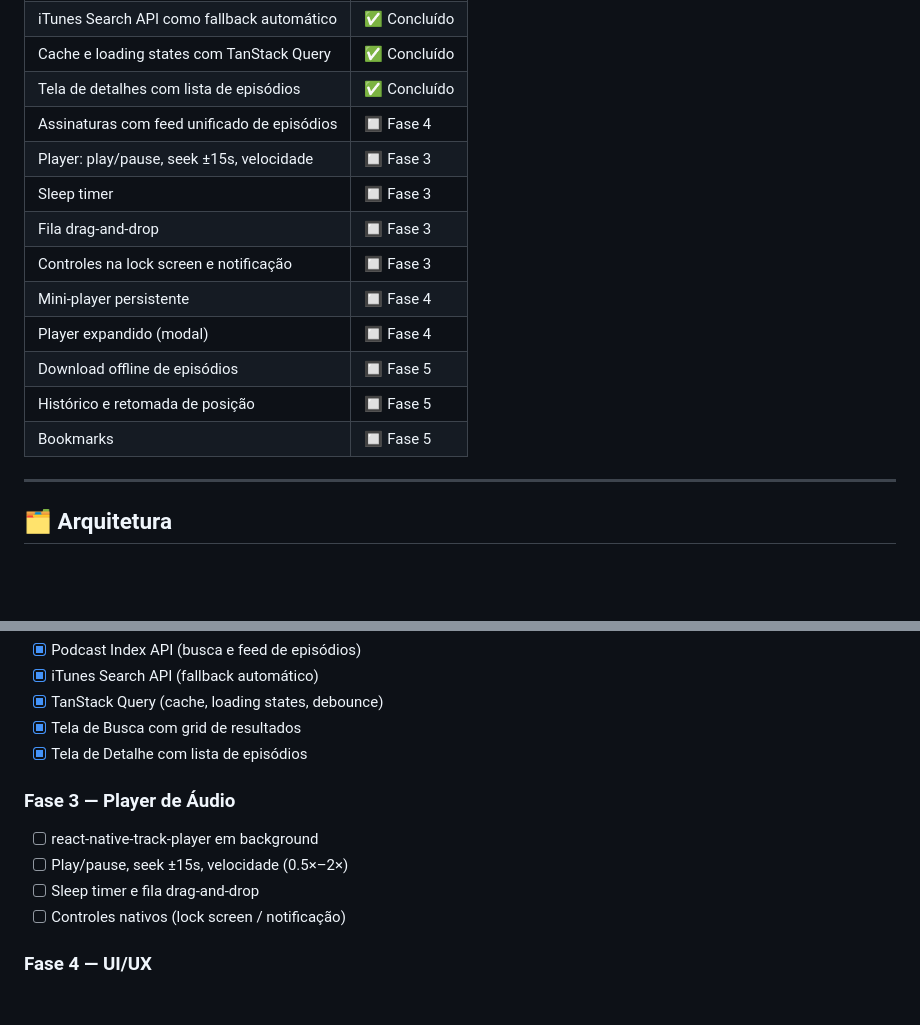
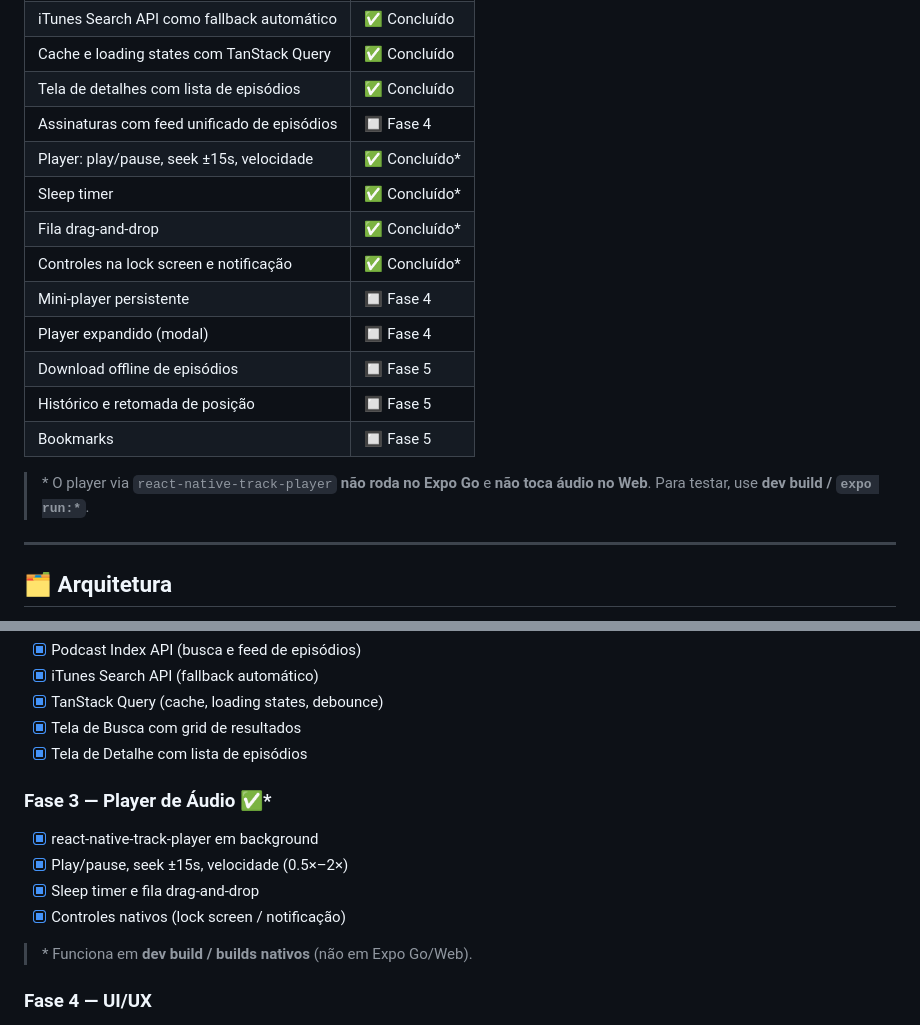
Before and after one commit to laurielylourenco/podWave, a Markdown page: README.md, 2 parts joined by grey strips. Drawn GitHub-style; blank space fills up the shorter version.

Commit message:
docs: atualizar README com status do player e observações de ambiente
Marca a Fase 3 como concluída e documenta que o TrackPlayer funciona em dev build/builds nativos, não em Expo Go/Web.

Made-with: Cursor

```diff
--- a/README.md
+++ b/README.md
@@ -19,15 +19,17 @@ O **Podwave** é um player de podcasts completo para iOS e Android. Ele permite
 | Cache e loading states com TanStack Query | ✅ Concluído |
 | Tela de detalhes com lista de episódios | ✅ Concluído |
 | Assinaturas com feed unificado de episódios | 🔲 Fase 4 |
-| Player: play/pause, seek ±15s, velocidade | 🔲 Fase 3 |
-| Sleep timer | 🔲 Fase 3 |
-| Fila drag-and-drop | 🔲 Fase 3 |
-| Controles na lock screen e notificação | 🔲 Fase 3 |
+| Player: play/pause, seek ±15s, velocidade | ✅ Concluído* |
+| Sleep timer | ✅ Concluído* |
+| Fila drag-and-drop | ✅ Concluído* |
+| Controles na lock screen e notificação | ✅ Concluído* |
 | Mini-player persistente | 🔲 Fase 4 |
 | Player expandido (modal) | 🔲 Fase 4 |
 | Download offline de episódios | 🔲 Fase 5 |
 | Histórico e retomada de posição | 🔲 Fase 5 |
 | Bookmarks | 🔲 Fase 5 |
+
+> \* O player via `react-native-track-player` **não roda no Expo Go** e **não toca áudio no Web**. Para testar, use **dev build / `expo run:*`**.
 
 ---
 
@@ -118,11 +120,13 @@ react-native-track-player toca o áudio  ← Fase 3
 - [x] Tela de Busca com grid de resultados
 - [x] Tela de Detalhe com lista de episódios
 
-### Fase 3 — Player de Áudio
-- [ ] react-native-track-player em background
-- [ ] Play/pause, seek ±15s, velocidade (0.5×–2×)
-- [ ] Sleep timer e fila drag-and-drop
-- [ ] Controles nativos (lock screen / notificação)
+### Fase 3 — Player de Áudio ✅*
+- [x] react-native-track-player em background
+- [x] Play/pause, seek ±15s, velocidade (0.5×–2×)
+- [x] Sleep timer e fila drag-and-drop
+- [x] Controles nativos (lock screen / notificação)
+
+> \* Funciona em **dev build / builds nativos** (não em Expo Go/Web).
 
 ### Fase 4 — UI/UX
 - [ ] Mini-player persistente
```
